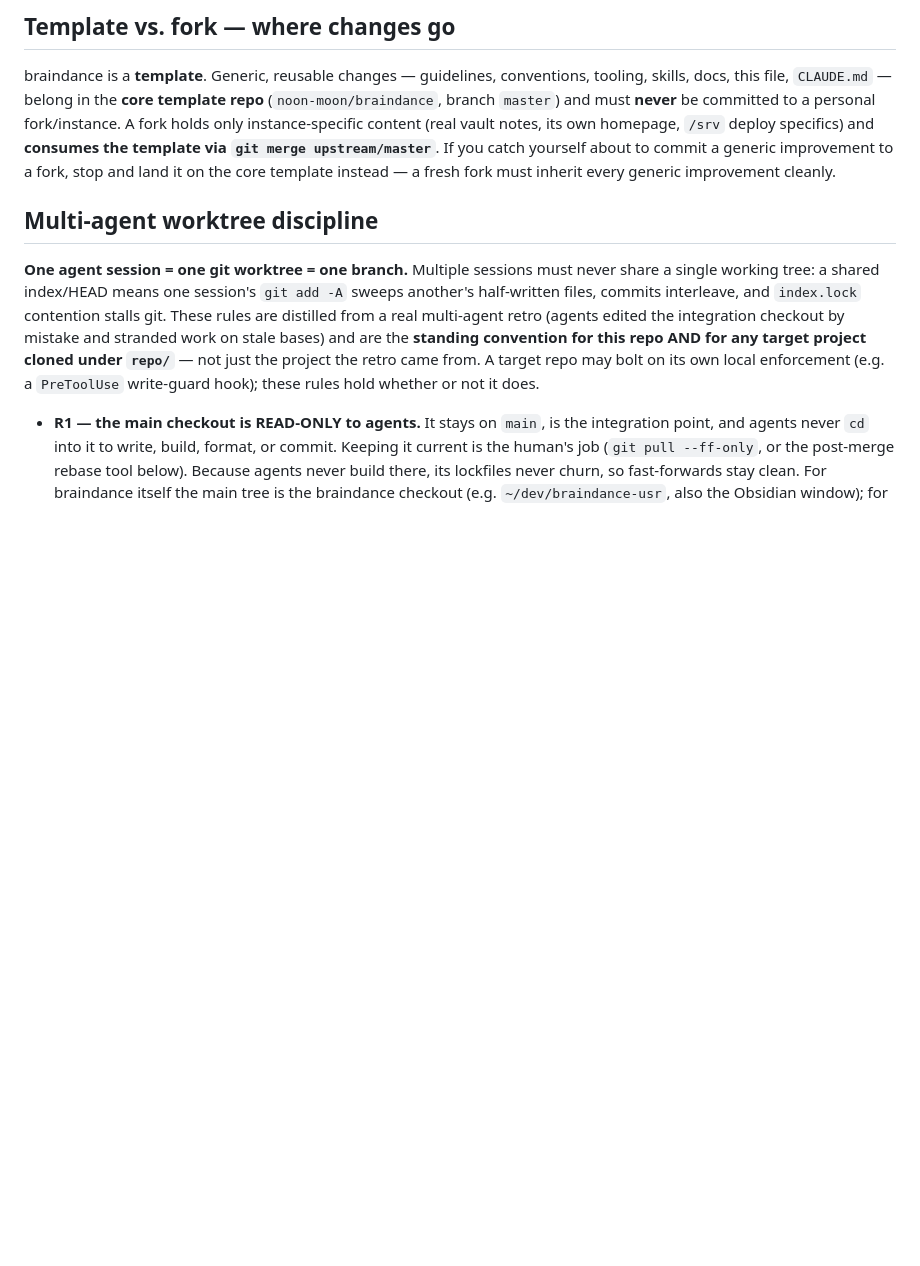
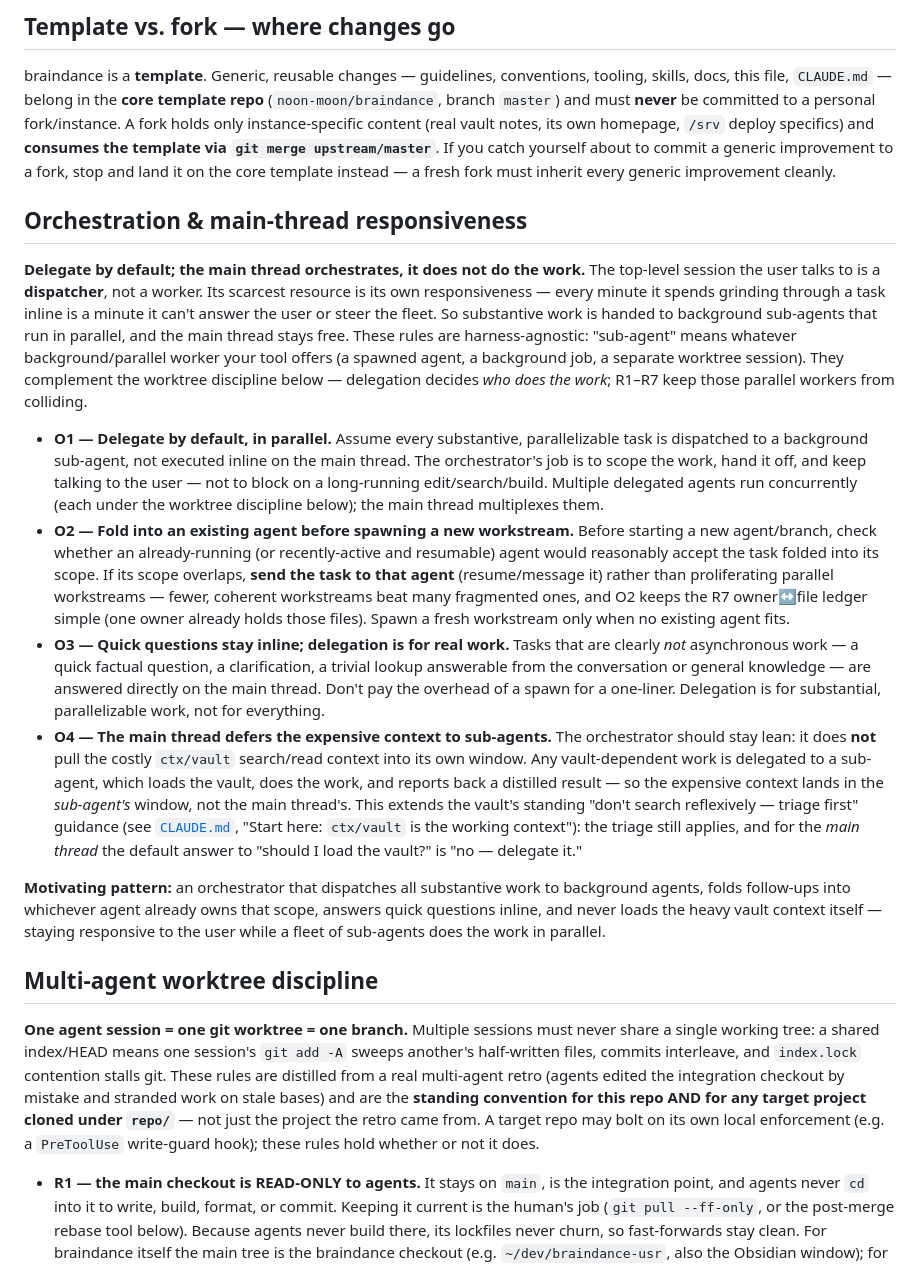
Before and after one commit to noon-moon/braindance, a Markdown page: AGENTS.md, the part around the change. Drawn GitHub-style; blank space fills up the shorter version.

Commit message:
core: codify delegate-by-default orchestration doctrine (main-thread responsiveness) (#9)
Add an 'Orchestration & main-thread responsiveness' section to AGENTS.md
codifying O1-O4: delegate substantive work to background sub-agents by
default (main thread is a dispatcher, not a worker); fold follow-ups into
an existing agent before spawning a new workstream; keep quick questions
inline; and defer the expensive vault context to sub-agents so the main
thread stays lean and responsive. Harness-agnostic; sits ahead of the
R1-R7 worktree discipline it complements.

Co-authored-by: noon-moon <noon-moon@noonmoon.dev>
Co-authored-by: Claude Opus 4.8 <noreply@anthropic.com>

```diff
--- a/AGENTS.md
+++ b/AGENTS.md
@@ -7,6 +7,17 @@ This file is the **cross-tool entry point** (the [AGENTS.md](https://agents.md)
 ## Template vs. fork — where changes go
 
 braindance is a **template**. Generic, reusable changes — guidelines, conventions, tooling, skills, docs, this file, `CLAUDE.md` — belong in the **core template repo** (`noon-moon/braindance`, branch `master`) and must **never** be committed to a personal fork/instance. A fork holds only instance-specific content (real vault notes, its own homepage, `/srv` deploy specifics) and **consumes the template via `git merge upstream/master`**. If you catch yourself about to commit a generic improvement to a fork, stop and land it on the core template instead — a fresh fork must inherit every generic improvement cleanly.
+
+## Orchestration & main-thread responsiveness
+
+**Delegate by default; the main thread orchestrates, it does not do the work.** The top-level session the user talks to is a **dispatcher**, not a worker. Its scarcest resource is its own responsiveness — every minute it spends grinding through a task inline is a minute it can't answer the user or steer the fleet. So substantive work is handed to background sub-agents that run in parallel, and the main thread stays free. These rules are harness-agnostic: "sub-agent" means whatever background/parallel worker your tool offers (a spawned agent, a background job, a separate worktree session). They complement the worktree discipline below — delegation decides *who does the work*; R1–R7 keep those parallel workers from colliding.
+
+- **O1 — Delegate by default, in parallel.** Assume every substantive, parallelizable task is dispatched to a background sub-agent, not executed inline on the main thread. The orchestrator's job is to scope the work, hand it off, and keep talking to the user — not to block on a long-running edit/search/build. Multiple delegated agents run concurrently (each under the worktree discipline below); the main thread multiplexes them.
+- **O2 — Fold into an existing agent before spawning a new workstream.** Before starting a new agent/branch, check whether an already-running (or recently-active and resumable) agent would reasonably accept the task folded into its scope. If its scope overlaps, **send the task to that agent** (resume/message it) rather than proliferating parallel workstreams — fewer, coherent workstreams beat many fragmented ones, and O2 keeps the R7 owner↔file ledger simple (one owner already holds those files). Spawn a fresh workstream only when no existing agent fits.
+- **O3 — Quick questions stay inline; delegation is for real work.** Tasks that are clearly *not* asynchronous work — a quick factual question, a clarification, a trivial lookup answerable from the conversation or general knowledge — are answered directly on the main thread. Don't pay the overhead of a spawn for a one-liner. Delegation is for substantial, parallelizable work, not for everything.
+- **O4 — The main thread defers the expensive context to sub-agents.** The orchestrator should stay lean: it does **not** pull the costly `ctx/vault` search/read context into its own window. Any vault-dependent work is delegated to a sub-agent, which loads the vault, does the work, and reports back a distilled result — so the expensive context lands in the *sub-agent's* window, not the main thread's. This extends the vault's standing "don't search reflexively — triage first" guidance (see [`CLAUDE.md`](CLAUDE.md), "Start here: `ctx/vault` is the working context"): the triage still applies, and for the *main thread* the default answer to "should I load the vault?" is "no — delegate it."
+
+**Motivating pattern:** an orchestrator that dispatches all substantive work to background agents, folds follow-ups into whichever agent already owns that scope, answers quick questions inline, and never loads the heavy vault context itself — staying responsive to the user while a fleet of sub-agents does the work in parallel.
 
 ## Multi-agent worktree discipline
 
```
